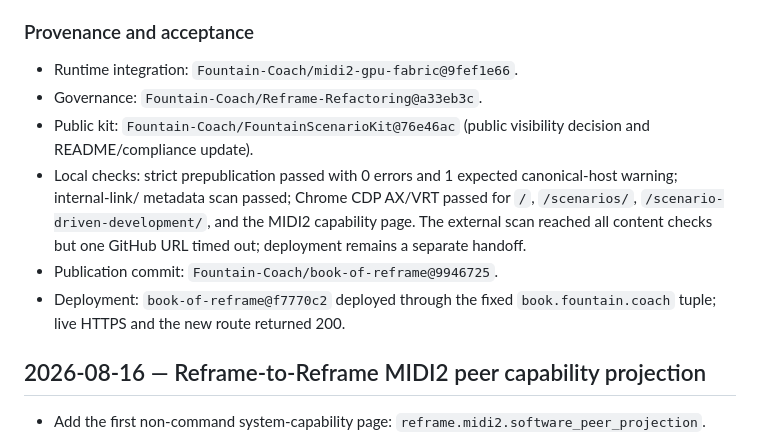
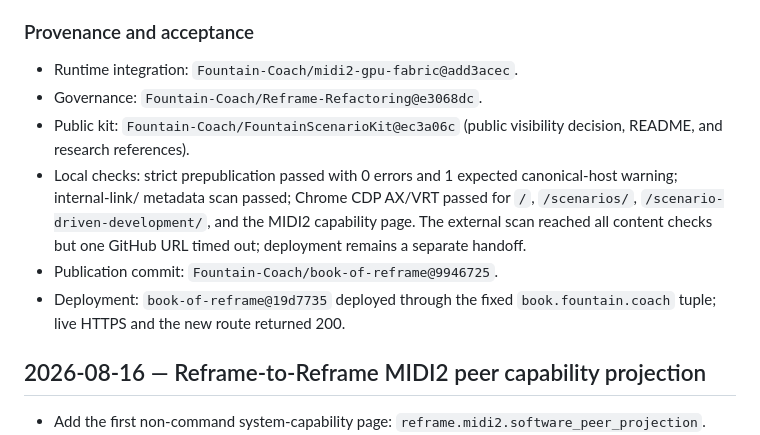
Before and after one commit to Fountain-Coach/book-of-reframe, a Markdown page: PLANS.md, the part around the change. Rendered like a GitHub page.

Commit message:
Record research reference publication

```diff
--- a/PLANS.md
+++ b/PLANS.md
@@ -13,15 +13,15 @@
 
 ### Provenance and acceptance
 
-- Runtime integration: `Fountain-Coach/midi2-gpu-fabric@9fef1e66`.
-- Governance: `Fountain-Coach/Reframe-Refactoring@a33eb3c`.
-- Public kit: `Fountain-Coach/FountainScenarioKit@76e46ac` (public visibility decision and README/compliance update).
+- Runtime integration: `Fountain-Coach/midi2-gpu-fabric@add3acec`.
+- Governance: `Fountain-Coach/Reframe-Refactoring@e3068dc`.
+- Public kit: `Fountain-Coach/FountainScenarioKit@ec3a06c` (public visibility decision, README, and research references).
 - Local checks: strict prepublication passed with 0 errors and 1 expected canonical-host warning; internal-link/
   metadata scan passed; Chrome CDP AX/VRT passed for `/`, `/scenarios/`, `/scenario-driven-development/`, and the
   MIDI2 capability page. The external scan reached all content checks but one GitHub URL timed out; deployment remains
   a separate handoff.
 - Publication commit: `Fountain-Coach/book-of-reframe@9946725`.
-- Deployment: `book-of-reframe@f7770c2` deployed through the fixed `book.fountain.coach` tuple; live HTTPS and the
+- Deployment: `book-of-reframe@19d7735` deployed through the fixed `book.fountain.coach` tuple; live HTTPS and the
   new route returned 200.
 
 ## 2026-08-16 — Reframe-to-Reframe MIDI2 peer capability projection
```
Also changed, not shown: SOURCE.md (+4 -4 lines).
